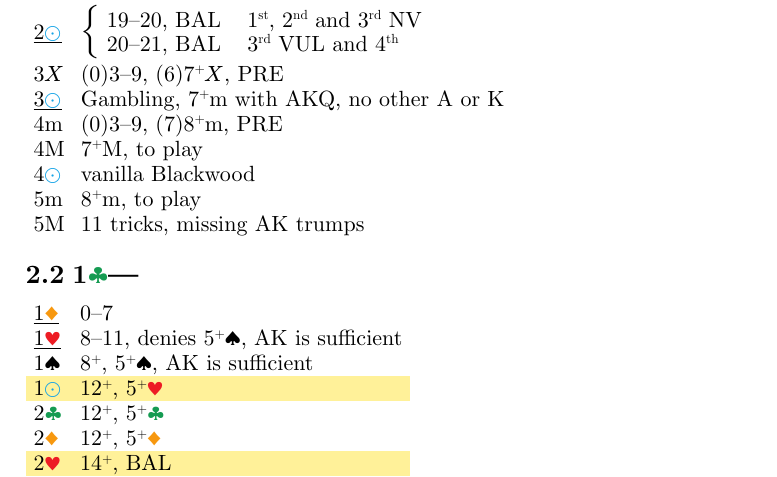
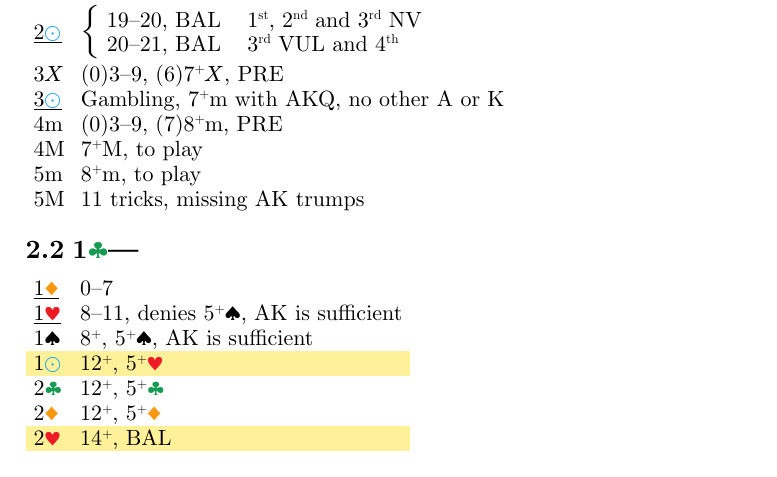
Before and after one commit to kaarelkivisalu/lak, a Typst document (lak-typst/lak.typ, which reads lak-typst/openings.typ): part of page 6 of 28, cut so that both start at the same text. Compiled offline with Typst 0.15.

Commit message:
Remove 4N opening

````diff
--- a/lak-typst/openings.typ
+++ b/lak-typst/openings.typ
@@ -16,7 +16,6 @@
   3N>sec:3N   Gambling, 7+m with AKQ, no other A or K
   4m          (0)3--9, (7)8+m, PRE
   4M          7+M, to play
-  4N          vanilla Blackwood
   5m          8+m, to play
   5M          11 tricks, missing AK trumps
 ```)
````
